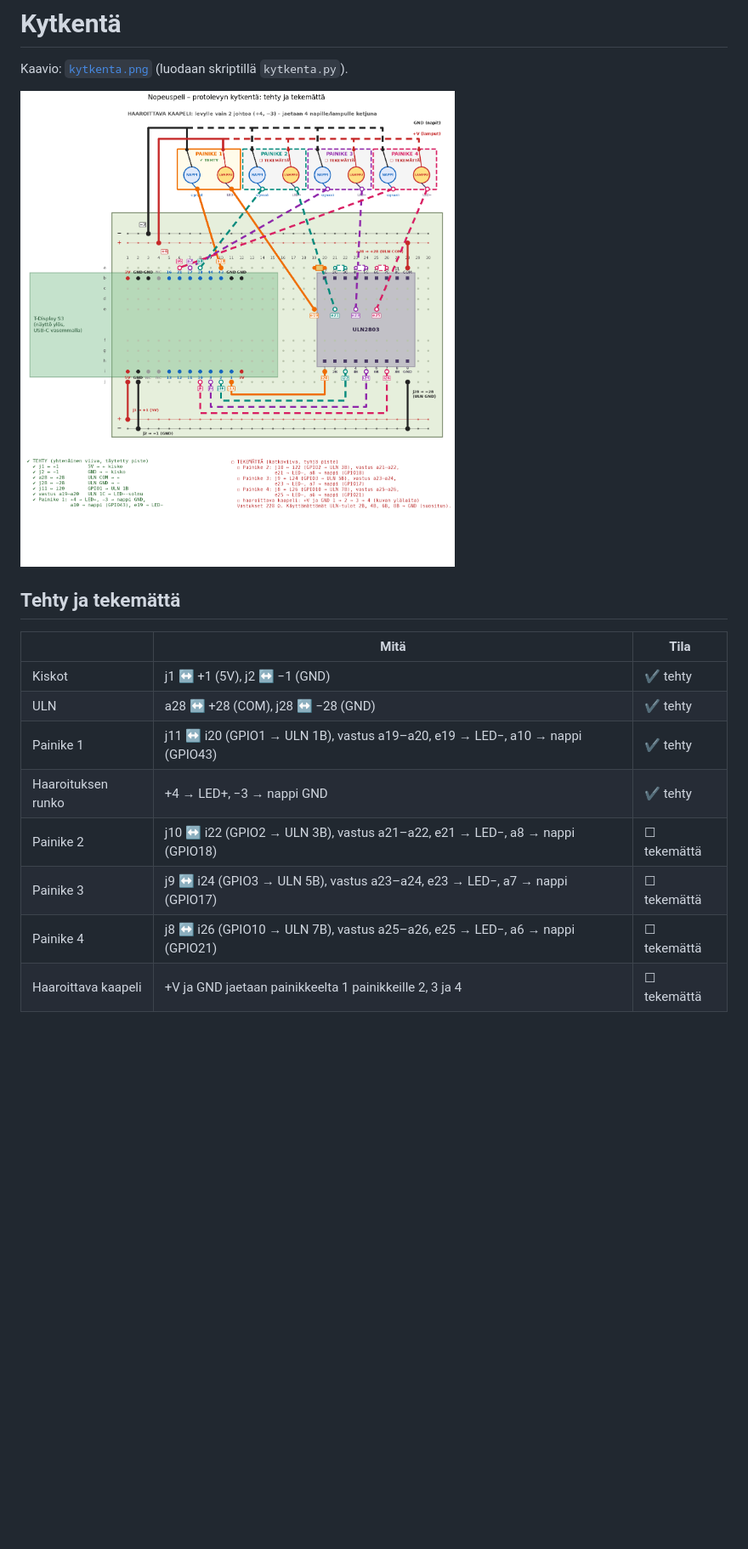
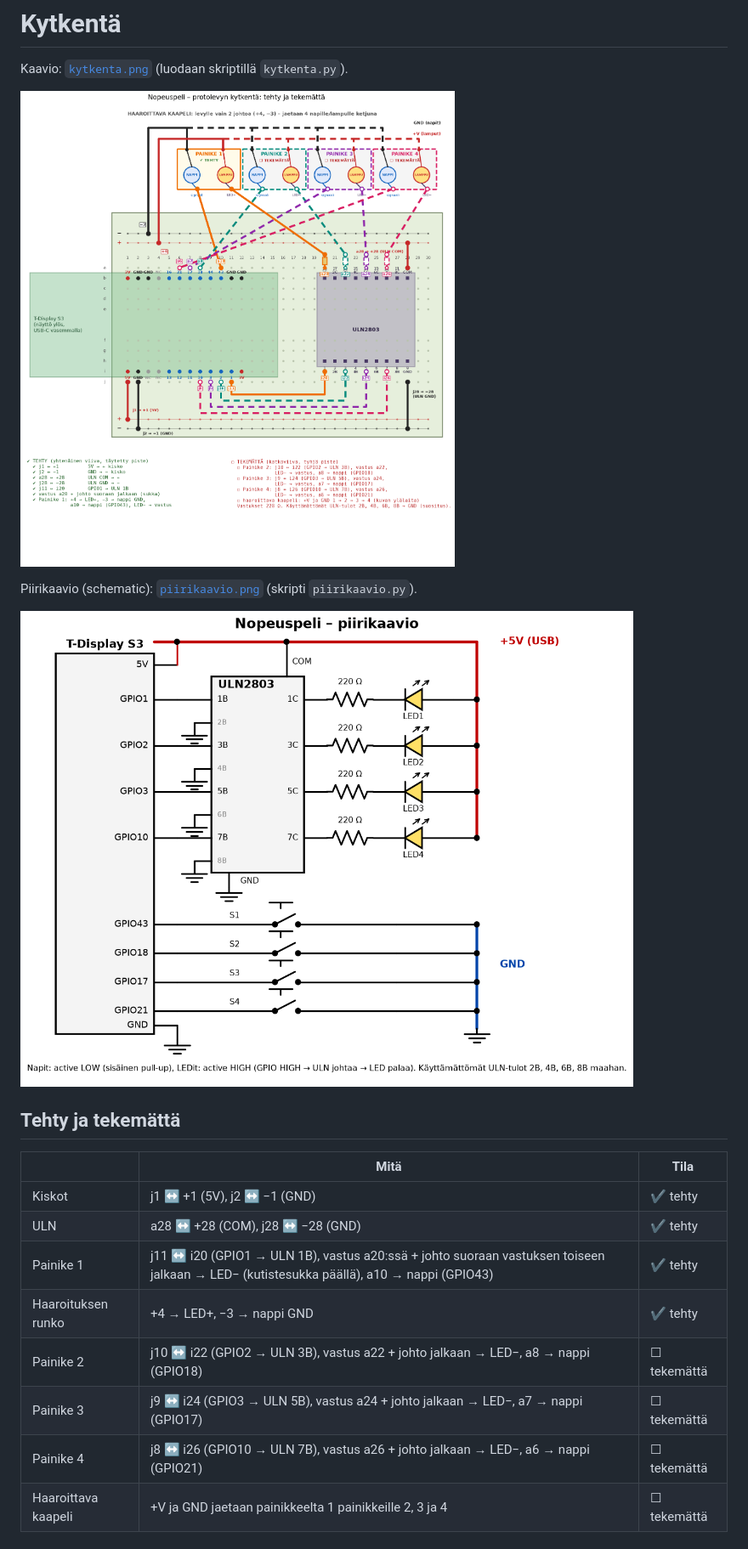
Before and after one commit to ramirahikkala/nopeuspeli, a Markdown page: docs/kytkenta.md, the part around one of its changes. Shown at 85% size. Drawn GitHub-style; pictures changed too: docs/kytkenta.png, docs/piirikaavio.png (added); blank space fills up the shorter version.

Commit message:
Piirikaavio ja kytkentäkaavion päivitys: vastus LEDin johdossa (a20/a22/a24/a26)
Co-Authored-By: Claude Sonnet 5.5 <noreply@anthropic.com>

```diff
--- a/docs/kytkenta.md
+++ b/docs/kytkenta.md
@@ -3,6 +3,10 @@
 Kaavio: [`kytkenta.png`](kytkenta.png) (luodaan skriptillä `kytkenta.py`).
 
 ![kytkentä](kytkenta.png)
+
+Piirikaavio (schematic): [`piirikaavio.png`](piirikaavio.png) (skripti `piirikaavio.py`).
+
+![piirikaavio](piirikaavio.png)
 
 ## Tehty ja tekemättä
 
@@ -10,11 +14,11 @@ Kaavio: [`kytkenta.png`](kytkenta.png) (luodaan skriptillä `kytkenta.py`).
 |---|---|---|
 | Kiskot | j1 ↔ +1 (5V), j2 ↔ −1 (GND) | ✔ tehty |
 | ULN | a28 ↔ +28 (COM), j28 ↔ −28 (GND) | ✔ tehty |
-| Painike 1 | j11 ↔ i20 (GPIO1 → ULN 1B), vastus a19–a20, e19 → LED−, a10 → nappi (GPIO43) | ✔ tehty |
+| Painike 1 | j11 ↔ i20 (GPIO1 → ULN 1B), vastus a20:ssä + johto suoraan vastuksen toiseen jalkaan → LED− (kutistesukka päällä), a10 → nappi (GPIO43) | ✔ tehty |
 | Haaroituksen runko | +4 → LED+, −3 → nappi GND | ✔ tehty |
-| Painike 2 | j10 ↔ i22 (GPIO2 → ULN 3B), vastus a21–a22, e21 → LED−, a8 → nappi (GPIO18) | ☐ tekemättä |
-| Painike 3 | j9 ↔ i24 (GPIO3 → ULN 5B), vastus a23–a24, e23 → LED−, a7 → nappi (GPIO17) | ☐ tekemättä |
-| Painike 4 | j8 ↔ i26 (GPIO10 → ULN 7B), vastus a25–a26, e25 → LED−, a6 → nappi (GPIO21) | ☐ tekemättä |
+| Painike 2 | j10 ↔ i22 (GPIO2 → ULN 3B), vastus a22 + johto jalkaan → LED−, a8 → nappi (GPIO18) | ☐ tekemättä |
+| Painike 3 | j9 ↔ i24 (GPIO3 → ULN 5B), vastus a24 + johto jalkaan → LED−, a7 → nappi (GPIO17) | ☐ tekemättä |
+| Painike 4 | j8 ↔ i26 (GPIO10 → ULN 7B), vastus a26 + johto jalkaan → LED−, a6 → nappi (GPIO21) | ☐ tekemättä |
 | Haaroittava kaapeli | +V ja GND jaetaan painikkeelta 1 painikkeille 2, 3 ja 4 | ☐ tekemättä |
 
 ### Suunnitelma (painikkeet 2–4)
```
Also changed, not shown: other parts of docs/kytkenta.md (+7 -12 lines), 2 other files.
